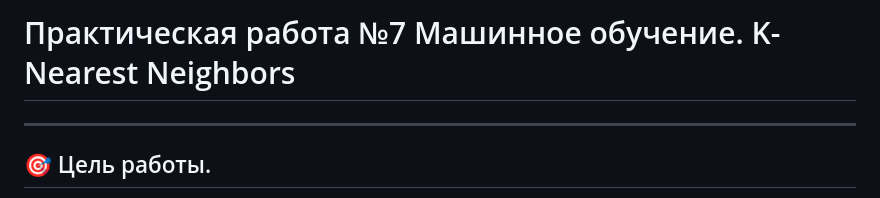
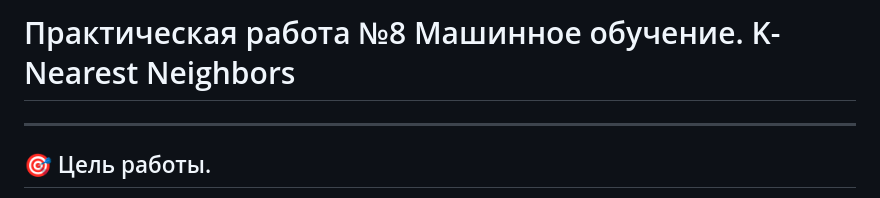
Before and after one commit to danil1online/Intellectual-Systems-and-Technologies-Practice, a Markdown page: docs/Pr_8.md, the part around the change. Rendered like a GitHub page.

```diff
--- a/docs/Pr_8.md
+++ b/docs/Pr_8.md
@@ -1,4 +1,4 @@
-# Практическая работа №7 Машинное обучение. K-Nearest Neighbors
+# Практическая работа №8 Машинное обучение. K-Nearest Neighbors
 
 ---
 
```
